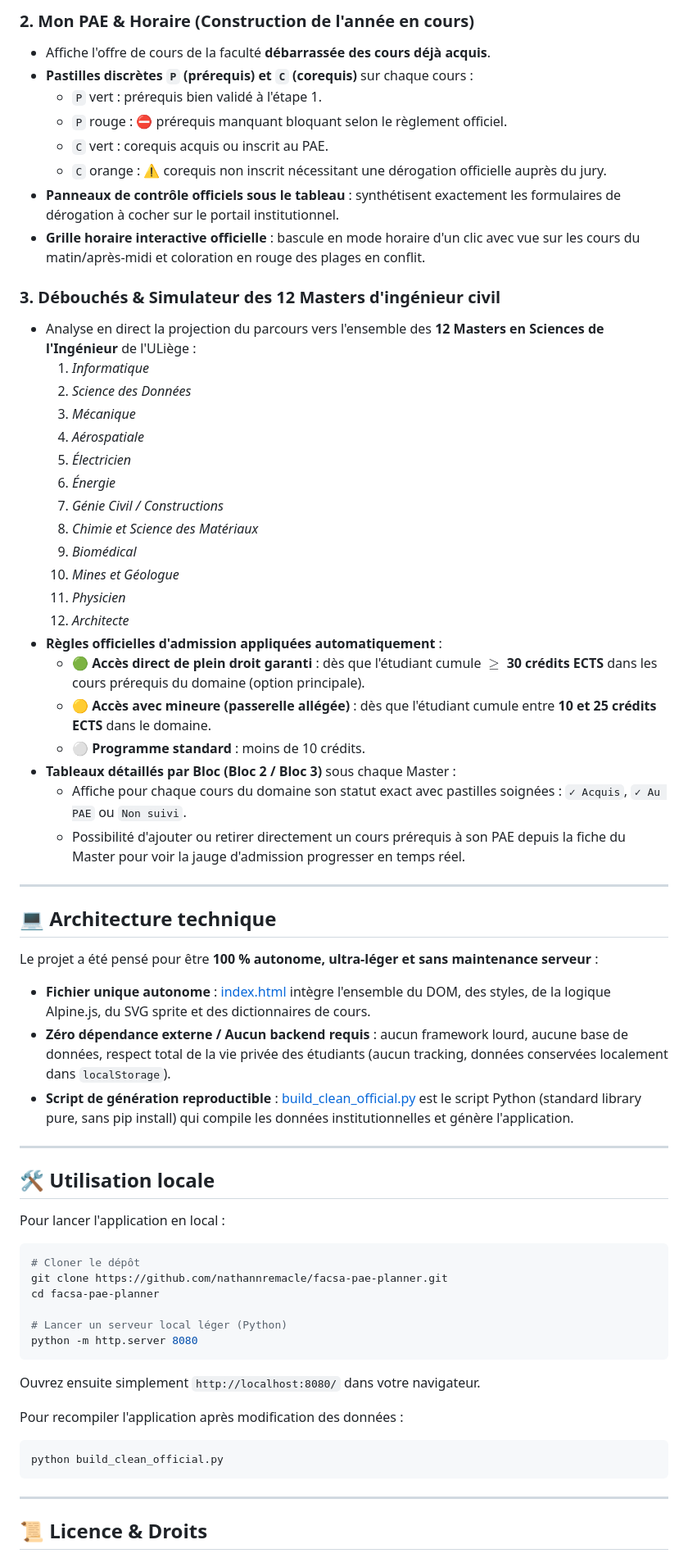
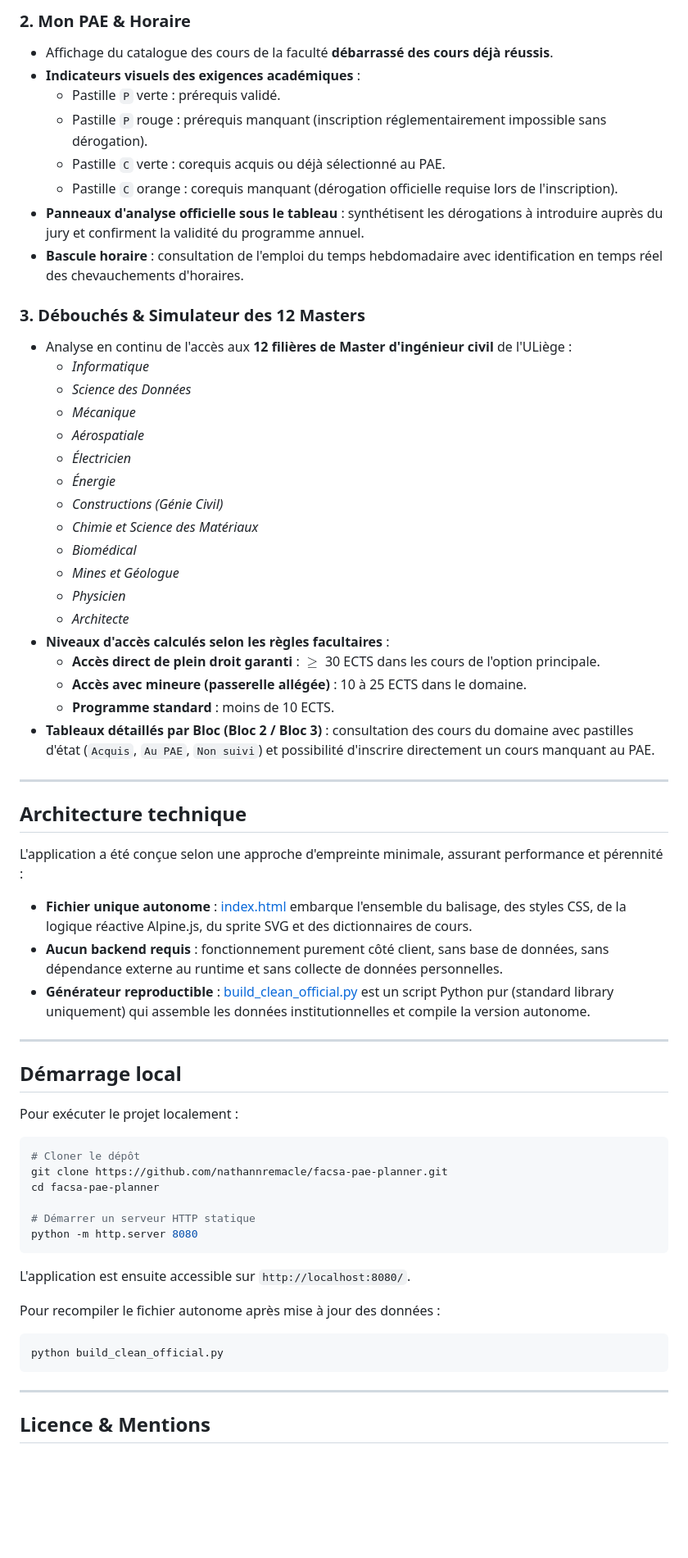
Before and after one commit to nathannremacle/facsa-pae-planner, a Markdown page: README.md, the part around one of its changes. Shown at 82% size. Drawn GitHub-style; blank space fills up the shorter version.

Commit message:
style(docs): modernize README with flat-square badges and clean GitHub alerts

````diff
--- a/README.md
+++ b/README.md
@@ -60,67 +59,67 @@ Le flux utilisateur est structuré en **3 étapes guidées**, respectant la char
 
-### 2. Mon PAE & Horaire (Construction de l'année en cours)
-* Affiche l'offre de cours de la faculté **débarrassée des cours déjà acquis**.
-* **Pastilles discrètes `P` (prérequis) et `C` (corequis)** sur chaque cours :
-  * `P` vert : prérequis bien validé à l'étape 1.
-  * `P` rouge : ⛔ prérequis manquant bloquant selon le règlement officiel.
-  * `C` vert : corequis acquis ou inscrit au PAE.
-  * `C` orange : ⚠️ corequis non inscrit nécessitant une dérogation officielle auprès du jury.
-* **Panneaux de contrôle officiels sous le tableau** : synthétisent exactement les formulaires de dérogation à cocher sur le portail institutionnel.
-* **Grille horaire interactive officielle** : bascule en mode horaire d'un clic avec vue sur les cours du matin/après-midi et coloration en rouge des plages en conflit.
+### 2. Mon PAE & Horaire
+* Affichage du catalogue des cours de la faculté **débarrassé des cours déjà réussis**.
+* **Indicateurs visuels des exigences académiques** :
+  * Pastille `P` verte : prérequis validé.
+  * Pastille `P` rouge : prérequis manquant (inscription réglementairement impossible sans dérogation).
+  * Pastille `C` verte : corequis acquis ou déjà sélectionné au PAE.
+  * Pastille `C` orange : corequis manquant (dérogation officielle requise lors de l'inscription).
+* **Panneaux d'analyse officielle sous le tableau** : synthétisent les dérogations à introduire auprès du jury et confirment la validité du programme annuel.
+* **Bascule horaire** : consultation de l'emploi du temps hebdomadaire avec identification en temps réel des chevauchements d'horaires.
 
-### 3. Débouchés & Simulateur des 12 Masters d'ingénieur civil
-* Analyse en direct la projection du parcours vers l'ensemble des **12 Masters en Sciences de l'Ingénieur** de l'ULiège :
-  1. *Informatique*
-  2. *Science des Données*
-  3. *Mécanique*
-  4. *Aérospatiale*
-  5. *Électricien*
-  6. *Énergie*
-  7. *Génie Civil / Constructions*
-  8. *Chimie et Science des Matériaux*
-  9. *Biomédical*
-  10. *Mines et Géologue*
-  11. *Physicien*
-  12. *Architecte*
-* **Règles officielles d'admission appliquées automatiquement** :
-  * 🟢 **Accès direct de plein droit garanti** : dès que l'étudiant cumule $\ge$ **30 crédits ECTS** dans les cours prérequis du domaine (option principale).
-  * 🟡 **Accès avec mineure (passerelle allégée)** : dès que l'étudiant cumule entre **10 et 25 crédits ECTS** dans le domaine.
-  * ⚪ **Programme standard** : moins de 10 crédits.
-* **Tableaux détaillés par Bloc (Bloc 2 / Bloc 3)** sous chaque Master :
-  * Affiche pour chaque cours du domaine son statut exact avec pastilles soignées : `✓ Acquis`, `✓ Au PAE` ou `Non suivi`.
-  * Possibilité d'ajouter ou retirer directement un cours prérequis à son PAE depuis la fiche du Master pour voir la jauge d'admission progresser en temps réel.
+### 3. Débouchés & Simulateur des 12 Masters
+* Analyse en continu de l'accès aux **12 filières de Master d'ingénieur civil** de l'ULiège :
+  * *Informatique*
+  * *Science des Données*
+  * *Mécanique*
+  * *Aérospatiale*
+  * *Électricien*
+  * *Énergie*
+  * *Constructions (Génie Civil)*
+  * *Chimie et Science des Matériaux*
+  * *Biomédical*
+  * *Mines et Géologue*
+  * *Physicien*
+  * *Architecte*
+* **Niveaux d'accès calculés selon les règles facultaires** :
+  * **Accès direct de plein droit garanti** : $\ge$ 30 ECTS dans les cours de l'option principale.
+  * **Accès avec mineure (passerelle allégée)** : 10 à 25 ECTS dans le domaine.
+  * **Programme standard** : moins de 10 ECTS.
+* **Tableaux détaillés par Bloc (Bloc 2 / Bloc 3)** : consultation des cours du domaine avec pastilles d'état (`Acquis`, `Au PAE`, `Non suivi`) et possibilité d'inscrire directement un cours manquant au PAE.
 
 ---
 
-## 💻 Architecture technique
+## Architecture technique
 
-Le projet a été pensé pour être **100 % autonome, ultra-léger et sans maintenance serveur** :
-* **Fichier unique autonome** : [index.html](index.html) intègre l'ensemble du DOM, des styles, de la logique Alpine.js, du SVG sprite et des dictionnaires de cours.
-* **Zéro dépendance externe / Aucun backend requis** : aucun framework lourd, aucune base de données, respect total de la vie privée des étudiants (aucun tracking, données conservées localement dans `localStorage`).
-* **Script de génération reproductible** : [build_clean_official.py](build_clean_official.py) est le script Python (standard library pure, sans pip install) qui compile les données institutionnelles et génère l'application.
+L'application a été conçue selon une approche d'empreinte minimale, assurant performance et pérennité :
+
+* **Fichier unique autonome** : [index.html](index.html) embarque l'ensemble du balisage, des styles CSS, de la logique réactive Alpine.js, du sprite SVG et des dictionnaires de cours.
+* **Aucun backend requis** : fonctionnement purement côté client, sans base de données, sans dépendance externe au runtime et sans collecte de données personnelles.
+* **Générateur reproductible** : [build_clean_official.py](build_clean_official.py) est un script Python pur (standard library uniquement) qui assemble les données institutionnelles et compile la version autonome.
 
 ---
 
-## 🛠️ Utilisation locale
+## Démarrage local
 
-Pour lancer l'application en local :
+Pour exécuter le projet localement :
 
 ```bash
 # Cloner le dépôt
 git clone https://github.com/nathannremacle/facsa-pae-planner.git
 cd facsa-pae-planner
 
-# Lancer un serveur local léger (Python)
+# Démarrer un serveur HTTP statique
 python -m http.server 8080
 ```
-Ouvrez ensuite simplement `http://localhost:8080/` dans votre navigateur.
 
-Pour recompiler l'application après modification des données :
+L'application est ensuite accessible sur `http://localhost:8080/`.
+
+Pour recompiler le fichier autonome après mise à jour des données :
 ```bash
 python build_clean_official.py
 ```
 
 ---
 
-## 📜 Licence & Droits
+## Licence & Mentions
 
````
Also changed, not shown: other parts of README.md (+39 -40 lines).
